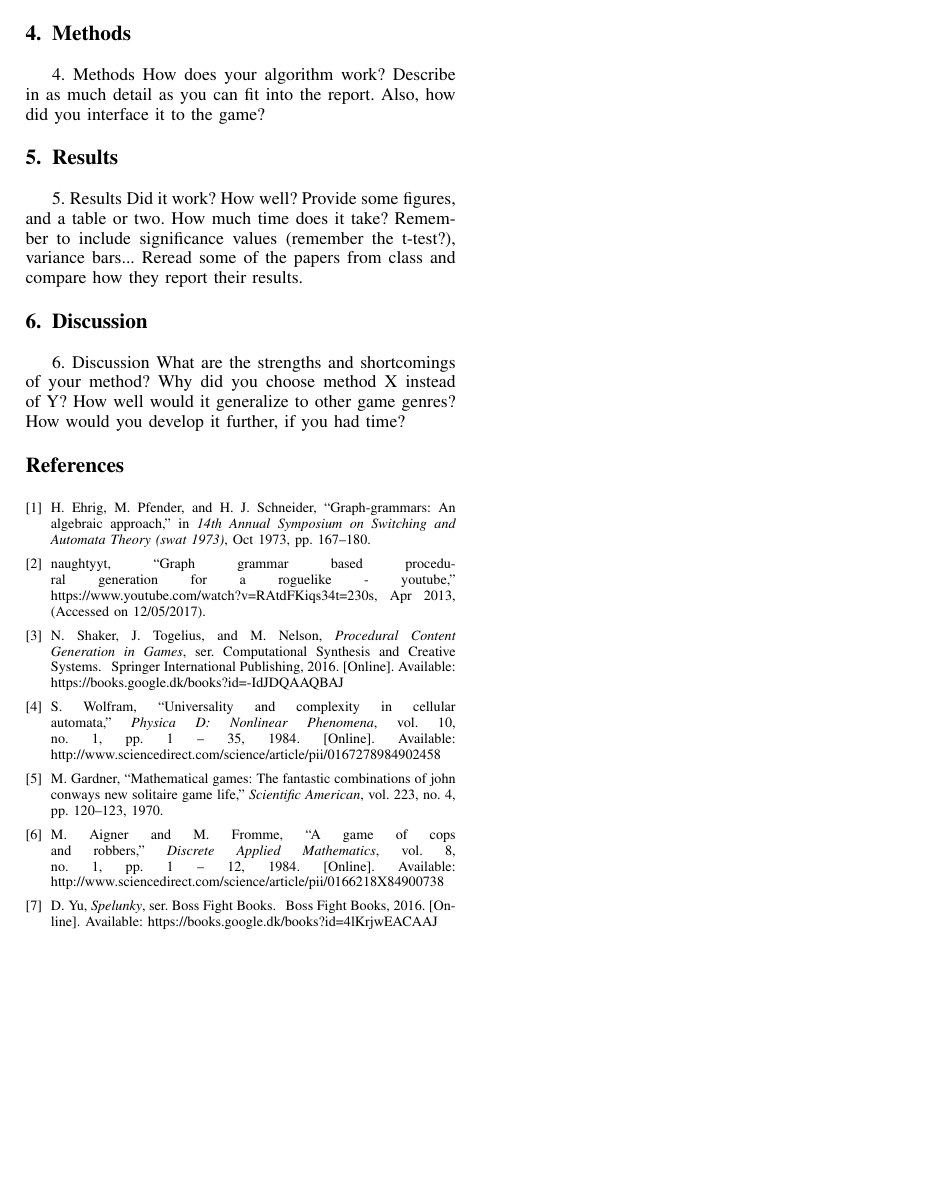
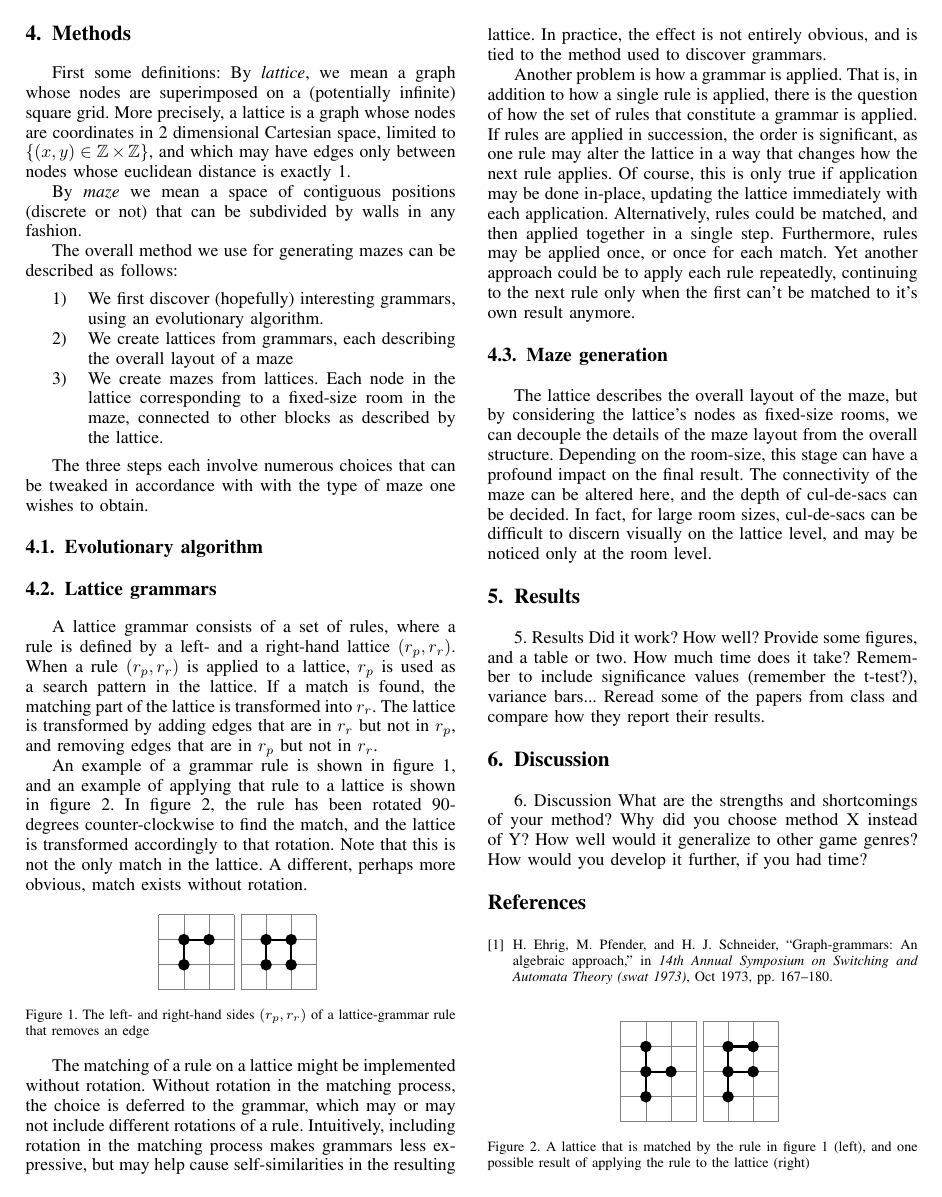
Before and after one commit to Bladtman242/modern-ai-for-games-generating-mazes-report, a LaTeX paper (report.tex, which reads graph-apply-plot.tex, lattice-rule-plot.tex, methods.tex): page 3 of 3 before the commit and page 3 of 4 after it. Compiled offline with pdfLaTeX.

Commit message:
add content to method section

```diff
--- /dev/null
+++ b/graph-apply-plot.tex
@@ -0,0 +1,50 @@
+\begin{tikzpicture}
+	%grid
+	\draw [black!50,step=0.5] (0, 0) grid (1.5, 2);
+
+	%nodes
+	\foreach \p in {
+		(0.5, 0.5),
+		(0.5, 1),
+		(1.0, 1),
+		(0.5, 1.5)
+	}\draw [thick, fill=black] \p circle (0.1);
+
+	%paths
+	\draw [very thick, color=black] plot coordinates {
+		(0.5, 0.5)
+		(0.5, 1)
+		(1.0, 1)
+	};
+	\draw [very thick, color=black] plot coordinates {
+		(0.5, 1)
+		(0.5, 1.5)
+	};
+
+\end{tikzpicture}
+\begin{tikzpicture}
+	%grid
+	\draw [black!50,step=0.5] (0, 0) grid (1.5, 2);
+
+	%nodes
+	\foreach \p in {
+		(0.5, 0.5),
+		(0.5, 1),
+		(1.0, 1),
+		(0.5, 1.5),
+		(1, 1.5)
+	}\draw [thick, fill=black] \p circle (0.1);
+
+	%paths
+	\draw [very thick, color=black] plot coordinates {
+		(0.5, 0.5)
+		(0.5, 1)
+		(1.0, 1)
+	};
+	\draw [very thick, color=black] plot coordinates {
+		(0.5, 1)
+		(0.5, 1.5)
+		(1, 1.5)
+	};
+
+\end{tikzpicture}
--- /dev/null
+++ b/lattice-rule-plot.tex
@@ -0,0 +1,40 @@
+\begin{tikzpicture}
+	%grid
+	\draw [black!50,step=0.5] (0, 0) grid (1.5, 1.5);
+
+	%nodes
+	\foreach \p in {
+		(0.5, 0.5),
+		(0.5, 1),
+		(1.0, 1)
+	}\draw [thick, fill=black] \p circle (0.1);
+
+	%paths
+	\draw [very thick, color=black] plot coordinates {
+		(0.5, 0.5)
+		(0.5, 1)
+		(1.0, 1)
+	};
+
+\end{tikzpicture}
+\begin{tikzpicture}
+	%grid
+	\draw [black!50,step=0.5] (0, 0) grid (1.5, 1.5);
+
+	%nodes
+	\foreach \p in {
+		(0.5, 0.5),
+		(0.5, 1),
+		(1.0, 1),
+		(1.0, 0.5)
+	}\draw [thick, fill=black] \p circle (0.1);
+
+	%paths
+	\draw [very thick, color=black] plot coordinates {
+		(0.5, 0.5)
+		(0.5, 1)
+		(1.0, 1)
+		(1.0, 0.5)
+	};
+
+\end{tikzpicture}
--- a/methods.tex
+++ b/methods.tex
@@ -1,4 +1,88 @@
 \section{Methods}
-4. Methods
-How does your algorithm work? Describe in as much detail as you can fit into
-the report. Also, how did you interface it to the game?
+First some definitions:
+By \textit{lattice}, we mean a graph whose nodes are superimposed on a
+(potentially infinite) square grid. More precisely, a lattice is a graph whose
+nodes are coordinates in 2 dimensional Cartesian space, limited to $\{(x,y) \in
+\mathbb{Z} \times \mathbb{Z}\}$, and which may have edges only between nodes
+whose euclidean distance is exactly 1.
+
+By \textit{maze} we mean a space of contiguous positions (discrete or not) that
+can be subdivided by walls in any fashion.
+
+The overall method we use for generating mazes can be described as follows:
+
+\begin{enumerate}
+	\item We first discover (hopefully) interesting
+		grammars, using an evolutionary algorithm.
+	\item We create lattices from grammars, each describing the overall
+		layout of a maze
+	\item We create mazes from lattices. Each node in the lattice
+		corresponding to a fixed-size room in the maze, connected to
+		other blocks as described by the lattice.
+\end{enumerate}
+
+The three steps each involve numerous choices that can be tweaked in accordance
+with with the type of maze one wishes to obtain.
+
+\subsection{Evolutionary algorithm}
+
+\subsection{Lattice grammars}
+A lattice grammar consists of a set of rules, where a rule is defined by a left-
+and a right-hand lattice $(r_p, r_r)$. When a rule $(r_p,r_r)$ is applied to a
+lattice, $r_p$ is used as a search pattern in the lattice.
+If a match is found, the matching part of the lattice is transformed
+into $r_r$. The lattice is transformed by adding edges that are in $r_r$ but
+not in $r_p$, and removing edges that are in $r_p$ but not in $r_r$.
+
+An example of a grammar rule is shown in figure \ref{fig:simplerule}, and an
+example of applying that rule to a lattice is shown in figure
+\ref{fig:simplerule-applied}. In figure \ref{fig:simplerule-applied}, the rule
+has been rotated 90-degrees counter-clockwise to find the match, and the lattice
+is transformed accordingly to that rotation. Note that this is not the only
+match in the lattice. A different, perhaps more obvious, match exists without
+rotation.
+
+\begin{figure}[hbp]
+	\centering
+	\input{lattice-rule-plot.tex}
+	\caption{The left- and right-hand sides $(r_p,r_r)$ of a lattice-grammar rule that
+	removes an edge}
+	\label{fig:simplerule}
+\end{figure}
+
+\begin{figure}[hbp]
+	\centering
+	\input{graph-apply-plot.tex}
+	\caption{A lattice that is matched by the rule in figure
+	\ref{fig:simplerule} (left), and one possible result of applying the
+	rule to the lattice (right)}
+	\label{fig:simplerule-applied}
+\end{figure}
+
+The matching of a rule on a lattice might be implemented without rotation.
+Without rotation in the matching process, the choice is deferred to the grammar,
+which may or may not include different rotations of a rule. Intuitively,
+including rotation in the matching process makes grammars less expressive, but
+may help cause self-similarities in the resulting lattice. In practice, the
+effect is not entirely obvious, and is tied to the method used to discover
+grammars.
+
+Another problem is how a grammar is applied. That is, in
+addition to how a single rule is applied, there is the question of how the set
+of rules that constitute a grammar is applied. If rules are applied in
+succession, the order is significant, as one rule may alter the lattice in a way
+that changes how the next rule applies. Of course, this is only true if
+application may be done in-place, updating the lattice immediately with each
+application. Alternatively, rules could be matched, and then applied together in
+a single step. Furthermore, rules may be applied once, or once for each match.
+Yet another approach could be to apply each rule repeatedly, continuing to the
+next rule only when the first can't be matched to it's own result anymore.
+
+\subsection{Maze generation}
+The lattice describes the overall layout of the maze, but by considering the
+lattice's nodes as fixed-size rooms, we can decouple the details of the maze layout
+from the overall structure. Depending on the room-size, this stage can have
+a profound impact on the final result. The connectivity of the maze can be
+altered here, and the depth of cul-de-sacs can be decided. In fact, for large
+room sizes, cul-de-sacs can be difficult to discern visually on the lattice
+level, and may be noticed only at the room level.
--- a/report.tex
+++ b/report.tex
@@ -1,5 +1,7 @@
 \documentclass[conference,compsoc]{IEEEtran}
 \usepackage[pdftex]{graphicx}
+\usepackage{tikz}
+\usepackage{amsfonts}
 \ifCLASSOPTIONcompsoc
   % IEEE Computer Society needs nocompress option
   % requires cite.sty v4.0 or later (November 2003)
```
